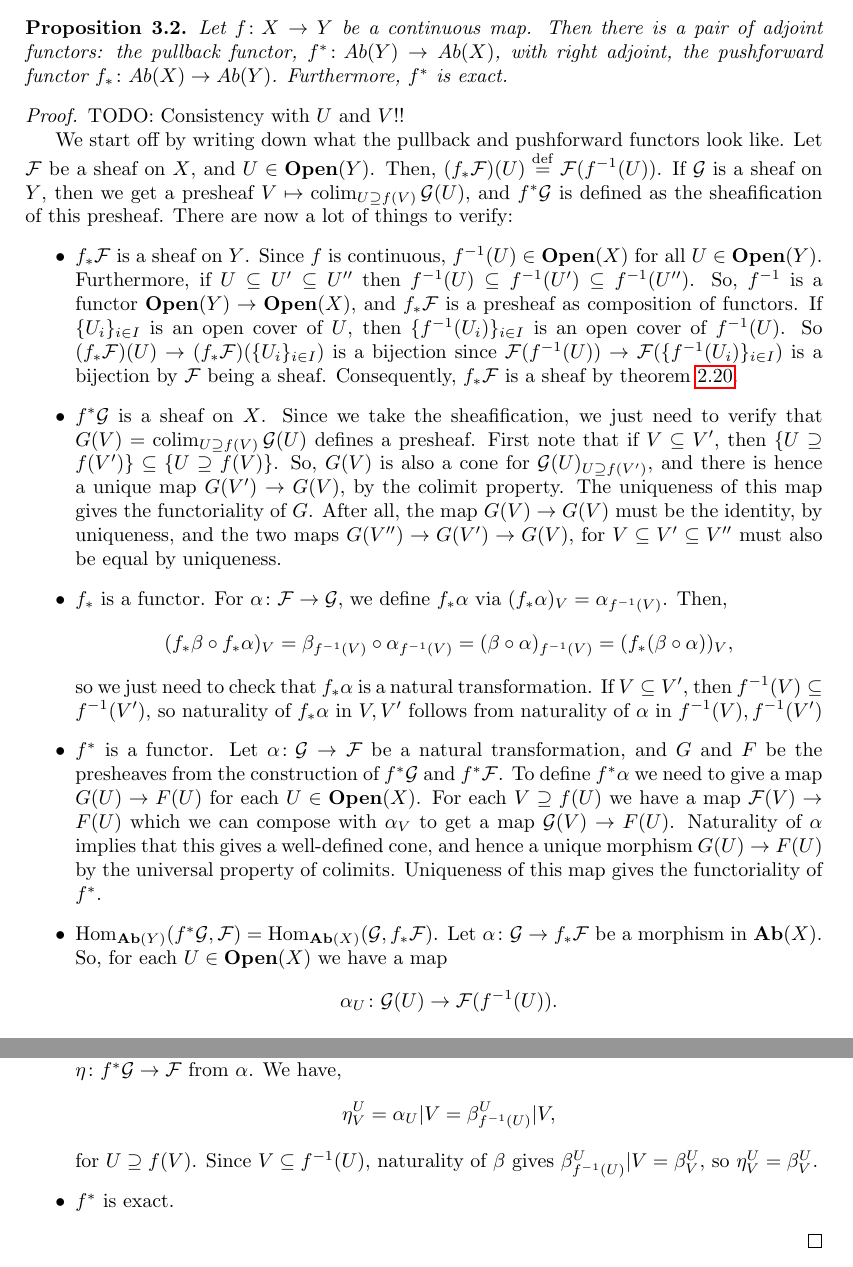
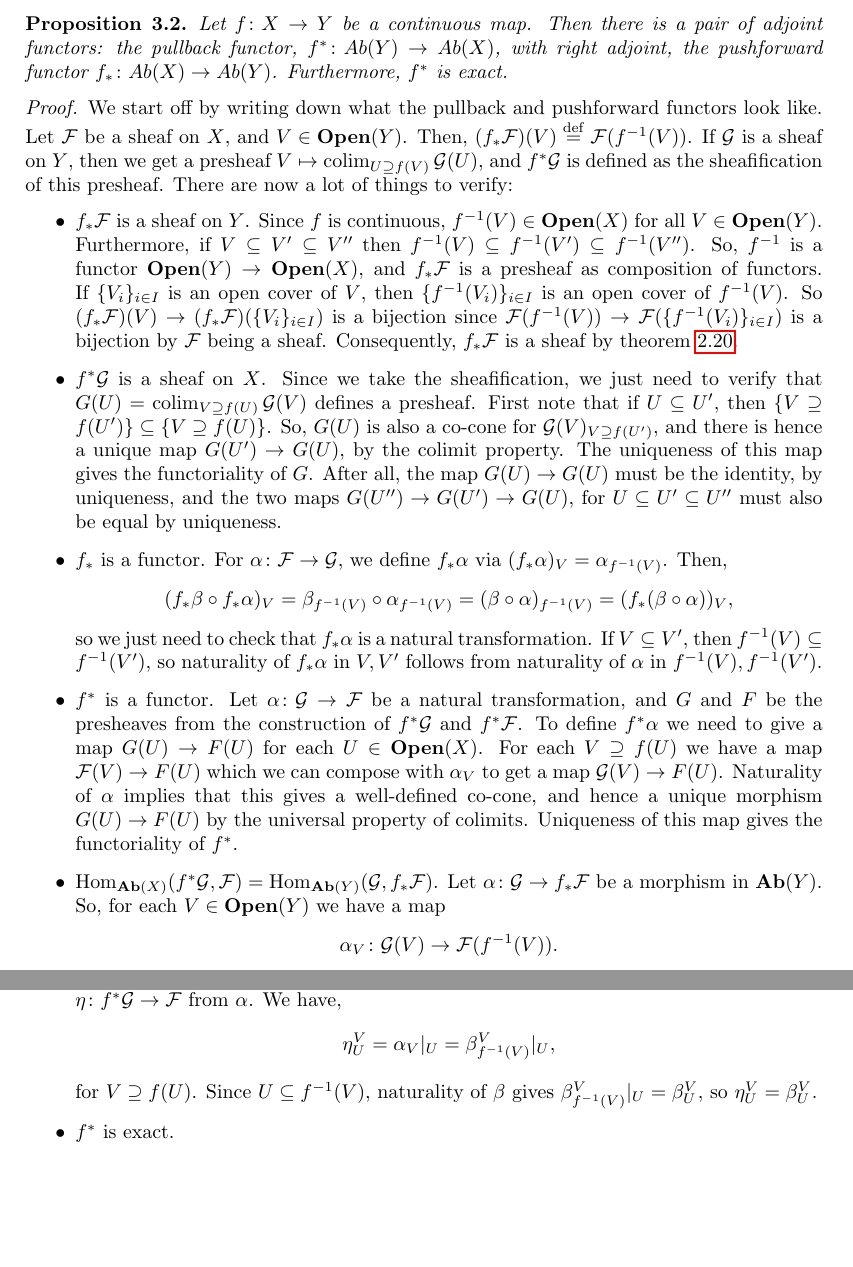
Before and after one commit to WannesMalfait/Hom-Alg-Project, a LaTeX document (project.tex): two parts of pages 14 and 16 of 16, joined at a grey line, cut so that both start at the same text, the shorter picture padded with empty space. Compiled offline with pdfLaTeX.

Commit message:
Fix inconsistent notation

```diff
--- a/project.tex
+++ b/project.tex
@@ -849,40 +849,38 @@ while filling out the details.
     $f_* \colon Ab(X) \to Ab(Y)$. Furthermore, $f^*$ is exact.
 \end{prop}
 \begin{proof}
-    TODO: Consistency with $U$ and $V$!!
-
     We start off by writing down what the pullback and pushforward
     functors look like.
-    Let $\mcF$ be a sheaf on $X$, and $U \in \Open(Y)$. Then,
-    $(f_*\mcF)(U) \defeq \mcF(f\inv(U))$.
+    Let $\mcF$ be a sheaf on $X$, and $V \in \Open(Y)$. Then,
+    $(f_*\mcF)(V) \defeq \mcF(f\inv(V))$.
     If $\mcG$ is a sheaf on $Y$, then
     we get a presheaf $V \mapsto \colim_{U \supseteq f(V)} \mcG(U)$,
     and $f^*\mcG$ is defined as the sheafification of this presheaf.
     There are now a lot of things to verify:
     \begin{itemize}
         \item $f_*\mcF$ is a sheaf on $Y$. Since $f$ is continuous,
-              $f\inv(U) \in \Open(X)$ for all $U\in \Open(Y)$. Furthermore,
-              if $U \subseteq U' \subseteq U''$ then
-              $f\inv(U) \subseteq f\inv(U') \subseteq f\inv(U'')$. So,
+              $f\inv(V) \in \Open(X)$ for all $V\in \Open(Y)$. Furthermore,
+              if $V \subseteq V' \subseteq V''$ then
+              $f\inv(V) \subseteq f\inv(V') \subseteq f\inv(V'')$. So,
               $f\inv$ is a functor $\Open(Y) \to \Open(X)$, and $f_*\mcF$
-              is a presheaf as composition of functors. If $\{U_i\}_{i\in I}$
-              is an open cover of $U$, then $\{f\inv(U_i)\}_{i\in I}$
-              is an open cover of $f\inv(U)$.
-              So $(f_*\mcF)(U) \to (f_*\mcF)(\{U_i\}_{i\in I})$ is a bijection
-              since $\mcF(f\inv(U)) \to \mcF(\{f\inv(U_i)\}_{i\in I})$
+              is a presheaf as composition of functors. If $\{V_i\}_{i\in I}$
+              is an open cover of $V$, then $\{f\inv(V_i)\}_{i\in I}$
+              is an open cover of $f\inv(V)$.
+              So $(f_*\mcF)(V) \to (f_*\mcF)(\{V_i\}_{i\in I})$ is a bijection
+              since $\mcF(f\inv(V)) \to \mcF(\{f\inv(V_i)\}_{i\in I})$
               is a bijection by $\mcF$ being a sheaf. Consequently,
               $f_*\mcF$ is a sheaf by \cref{lem:presheaf_of_cover}.
         \item $f^*\mcG$ is a sheaf on $X$. Since we take the sheafification,
-              we just need to verify that $G(V) = \colim_{U \supseteq f(V)} \mcG(U)$
-              defines a presheaf. First note that if $V\subseteq V'$,
-              then $\{U \supseteq f(V')\} \subseteq \{U \supseteq f(V)\}$.
-              So, $G(V)$ is also a cone for $\mcG(U)_{U \supseteq f(V')}$,
-              and there is hence a unique map $G(V') \to G(V)$,
+              we just need to verify that $G(U) = \colim_{V \supseteq f(U)} \mcG(V)$
+              defines a presheaf. First note that if $U\subseteq U'$,
+              then $\{V \supseteq f(U')\} \subseteq \{V \supseteq f(U)\}$.
+              So, $G(U)$ is also a co-cone for $\mcG(V)_{V \supseteq f(U')}$,
+              and there is hence a unique map $G(U') \to G(U)$,
               by the colimit property. The uniqueness
               of this map gives the functoriality of $G$. After all,
-              the map $G(V) \to G(V)$ must be the identity, by uniqueness,
-              and the two maps $G(V'') \to G(V') \to G(V)$, for
-              $V \subseteq V' \subseteq V''$ must also be
+              the map $G(U) \to G(U)$ must be the identity, by uniqueness,
+              and the two maps $G(U'') \to G(U') \to G(U)$, for
+              $U \subseteq U' \subseteq U''$ must also be
               equal by uniqueness.
         \item $f_*$ is a functor. For $\alpha \colon \mcF \to \mcG$,
               we define $f_*\alpha$ via $(f_*\alpha)_V = \alpha_{f\inv(V)}$.
@@ -896,7 +894,7 @@ while filling out the details.
               so we just need to check that $f_*\alpha$ is a natural
               transformation. If $V \subseteq V'$, then $f\inv(V) \subseteq f\inv(V')$,
               so naturality of $f_*\alpha$ in $V,V'$ follows from naturality
-              of $\alpha$ in $f\inv(V), f\inv(V')$
+              of $\alpha$ in $f\inv(V), f\inv(V')$.
         \item $f^*$ is a functor. Let $\alpha\colon \mcG \to \mcF$
               be a natural transformation, and $G$ and $F$ be the presheaves
               from the construction of $f^*\mcG$ and $f^*\mcF$. To define
@@ -904,15 +902,15 @@ while filling out the details.
               $U\in \Open(X)$. For each $V \supseteq f(U)$ we have a
               map $\mcF(V) \to F(U)$ which we can compose with $\alpha_V$
               to get a map $\mcG(V) \to F(U)$. Naturality of $\alpha$
-              implies that this gives a well-defined cone, and hence a
+              implies that this gives a well-defined co-cone, and hence a
               unique morphism $G(U) \to F(U)$ by the universal property
               of colimits. Uniqueness of this map gives the functoriality
               of $f^*$.
-        \item $\Hom_{\Ab(Y)}(f^*\mcG, \mcF) = \Hom_{\Ab(X)}(\mcG, f_*\mcF)$.
-              Let $\alpha \colon \mcG \to f_*\mcF$ be a morphism in $\Ab(X)$.
-              So, for each $U\in \Open(X)$ we have a map
+        \item $\Hom_{\Ab(X)}(f^*\mcG, \mcF) = \Hom_{\Ab(Y)}(\mcG, f_*\mcF)$.
+              Let $\alpha \colon \mcG \to f_*\mcF$ be a morphism in $\Ab(Y)$.
+              So, for each $V\in \Open(Y)$ we have a map
               \begin{equation*}
-                  \alpha_U \colon \mcG(U) \to \mcF(f\inv(U)).
+                  \alpha_V \colon \mcG(V) \to \mcF(f\inv(V)).
               \end{equation*}
               Now, if $V \supseteq f(U)$, then $f\inv(V) \supseteq f\inv(f(U)) \supseteq U$.
               So we get a map
@@ -1002,12 +1002,11 @@ while filling out the details.
               we obtain $\alpha \colon \mcG \to f_* \mcF$ from $\beta$, and
               $\eta \colon f^*\mcG \to \mcF$ from $\alpha$. We have,
               \begin{equation*}
-                  \eta_V^U = \alpha_U |V = \beta_{f\inv(U)}^U | V,
+                  \eta_U^V = \alpha_V |_U = \beta_{f\inv(V)}^V |_U,
               \end{equation*}
-              for $U \supseteq f(V)$. Since $V \subseteq f\inv(U)$,
-              naturality of $\beta$ gives $\beta_{f\inv(U)}^U |V = \beta_V^U$,
-              so $\eta_V^U = \beta_V^U$.
-
+              for $V \supseteq f(U)$. Since $U \subseteq f\inv(V)$,
+              naturality of $\beta$ gives $\beta_{f\inv(V)}^V |_U = \beta_U^V$,
+              so $\eta_U^V = \beta_U^V$.
         \item $f^*$ is exact.
     \end{itemize}
 \end{proof}
```
Also changed, not shown: project.pdf, project.tex (62 more changed lines).
